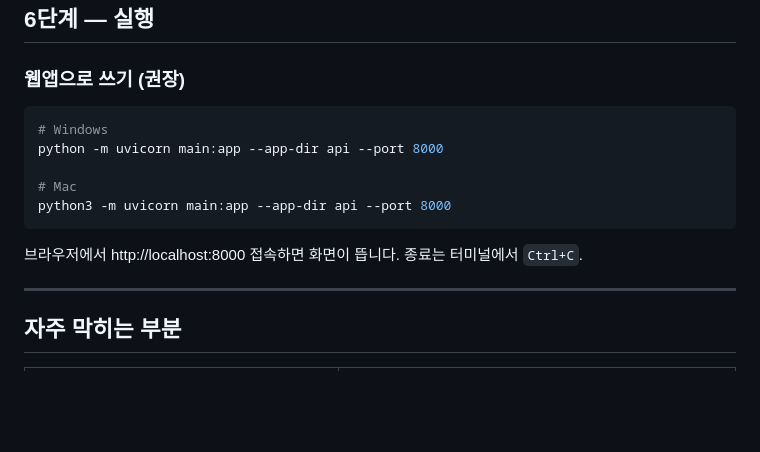
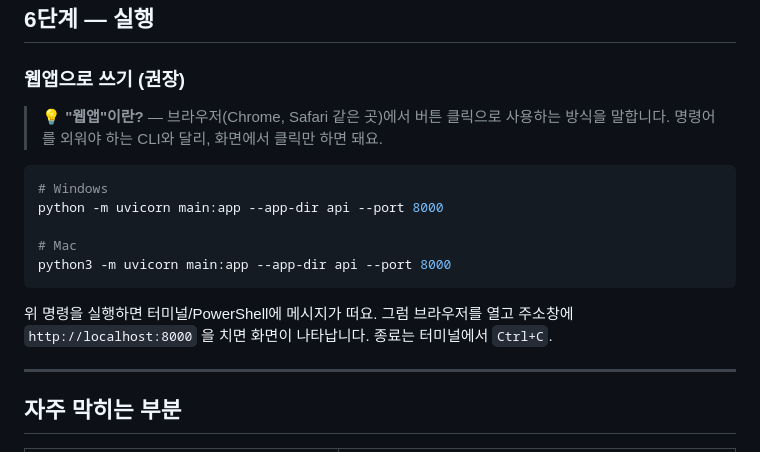
Before and after one commit to strategypmo062/sns-report, a Markdown page: README.md, the part around the change. GitHub-like rendering; blank space fills up the shorter version.

Commit message:
Docs: '웹앱' 개념 설명 추가 + 실행 후 단계 설명
- '웹앱'을 '브라우저에서 버튼 클릭으로 사용'으로 간단히 설명
- CLI와의 차이점 언급
- 명령 실행 후 브라우저 주소창에 입력하는 과정 명시

Co-Authored-By: Claude Opus 4.6 (1M context) <noreply@anthropic.com>

````diff
--- a/README.md
+++ b/README.md
@@ -307,6 +307,8 @@ LLM_INTER_CALL_DELAY_SEC=1.5
 
 ### 웹앱으로 쓰기 (권장)
 
+> 💡 **"웹앱"이란?** — 브라우저(Chrome, Safari 같은 곳)에서 버튼 클릭으로 사용하는 방식을 말합니다. 명령어를 외워야 하는 CLI와 달리, 화면에서 클릭만 하면 돼요.
+
 ```bash
 # Windows
 python -m uvicorn main:app --app-dir api --port 8000
@@ -315,7 +317,7 @@ python -m uvicorn main:app --app-dir api --port 8000
 python3 -m uvicorn main:app --app-dir api --port 8000
 ```
 
-브라우저에서 http://localhost:8000 접속하면 화면이 뜹니다.
+위 명령을 실행하면 터미널/PowerShell에 메시지가 떠요. 그럼 브라우저를 열고 주소창에 `http://localhost:8000` 을 치면 화면이 나타납니다.
 종료는 터미널에서 `Ctrl+C`.
 
 ---
````
